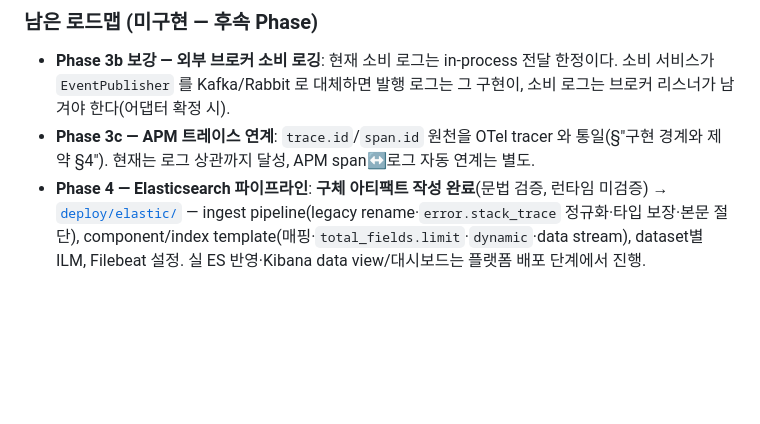
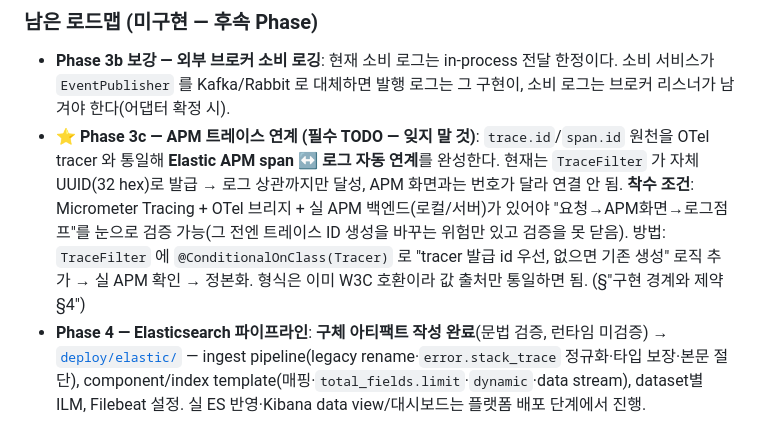
Before and after one commit to localwave-mutuus/base-common, a Markdown page: docs/260707.004.ELASTIC_LOGGING_STRATEGY.md, the part around the change. Rendered like a GitHub page; blank space fills up the shorter version.

Commit message:
docs(logging): Phase 3c(APM trace 연계)를 필수 TODO로 명기
사용자 요청 — 나중에 반드시 착수해야 할 일로 강조 표기.
trace.id를 OTel tracer와 통일해 Elastic APM span↔로그 자동 연계 완성.
착수 조건(Micrometer Tracing+OTel 브리지+실 APM 백엔드)과 방법(@ConditionalOnClass(Tracer)
조건부, tracer 발급 id 우선)을 로드맵에 명시.

Co-Authored-By: Claude Opus 4.8 (1M context) <noreply@anthropic.com>

```diff
--- a/docs/260707.004.ELASTIC_LOGGING_STRATEGY.md
+++ b/docs/260707.004.ELASTIC_LOGGING_STRATEGY.md
@@ -455,7 +455,7 @@ Phase 1(ECS dual 기반) + Phase 2(로거 필드 이관: access/error/security/p
 ### 남은 로드맵 (미구현 — 후속 Phase)
 
 - **Phase 3b 보강 — 외부 브로커 소비 로깅**: 현재 소비 로그는 in-process 전달 한정이다. 소비 서비스가 `EventPublisher` 를 Kafka/Rabbit 로 대체하면 발행 로그는 그 구현이, 소비 로그는 브로커 리스너가 남겨야 한다(어댑터 확정 시).
-- **Phase 3c — APM 트레이스 연계**: `trace.id`/`span.id` 원천을 OTel tracer 와 통일(§"구현 경계와 제약 §4"). 현재는 로그 상관까지 달성, APM span↔로그 자동 연계는 별도.
+- **⭐ Phase 3c — APM 트레이스 연계 (필수 TODO — 잊지 말 것)**: `trace.id`/`span.id` 원천을 OTel tracer 와 통일해 **Elastic APM span ↔ 로그 자동 연계**를 완성한다. 현재는 `TraceFilter` 가 자체 UUID(32 hex)로 발급 → 로그 상관까지만 달성, APM 화면과는 번호가 달라 연결 안 됨. **착수 조건**: Micrometer Tracing + OTel 브리지 + 실 APM 백엔드(로컬/서버)가 있어야 "요청→APM화면→로그점프"를 눈으로 검증 가능(그 전엔 트레이스 ID 생성을 바꾸는 위험만 있고 검증을 못 닫음). 방법: `TraceFilter` 에 `@ConditionalOnClass(Tracer)` 로 "tracer 발급 id 우선, 없으면 기존 생성" 로직 추가 → 실 APM 확인 → 정본화. 형식은 이미 W3C 호환이라 값 출처만 통일하면 됨. (§"구현 경계와 제약 §4")
 - **Phase 4 — Elasticsearch 파이프라인**: **구체 아티팩트 작성 완료**(문법 검증, 런타임 미검증) → [`deploy/elastic/`](../deploy/elastic/README.md) — ingest pipeline(legacy rename·`error.stack_trace` 정규화·타입 보장·본문 절단), component/index template(매핑·`total_fields.limit`·`dynamic`·data stream), dataset별 ILM, Filebeat 설정. 실 ES 반영·Kibana data view/대시보드는 플랫폼 배포 단계에서 진행.
 
 ## 대시보드 기준 쿼리
```
